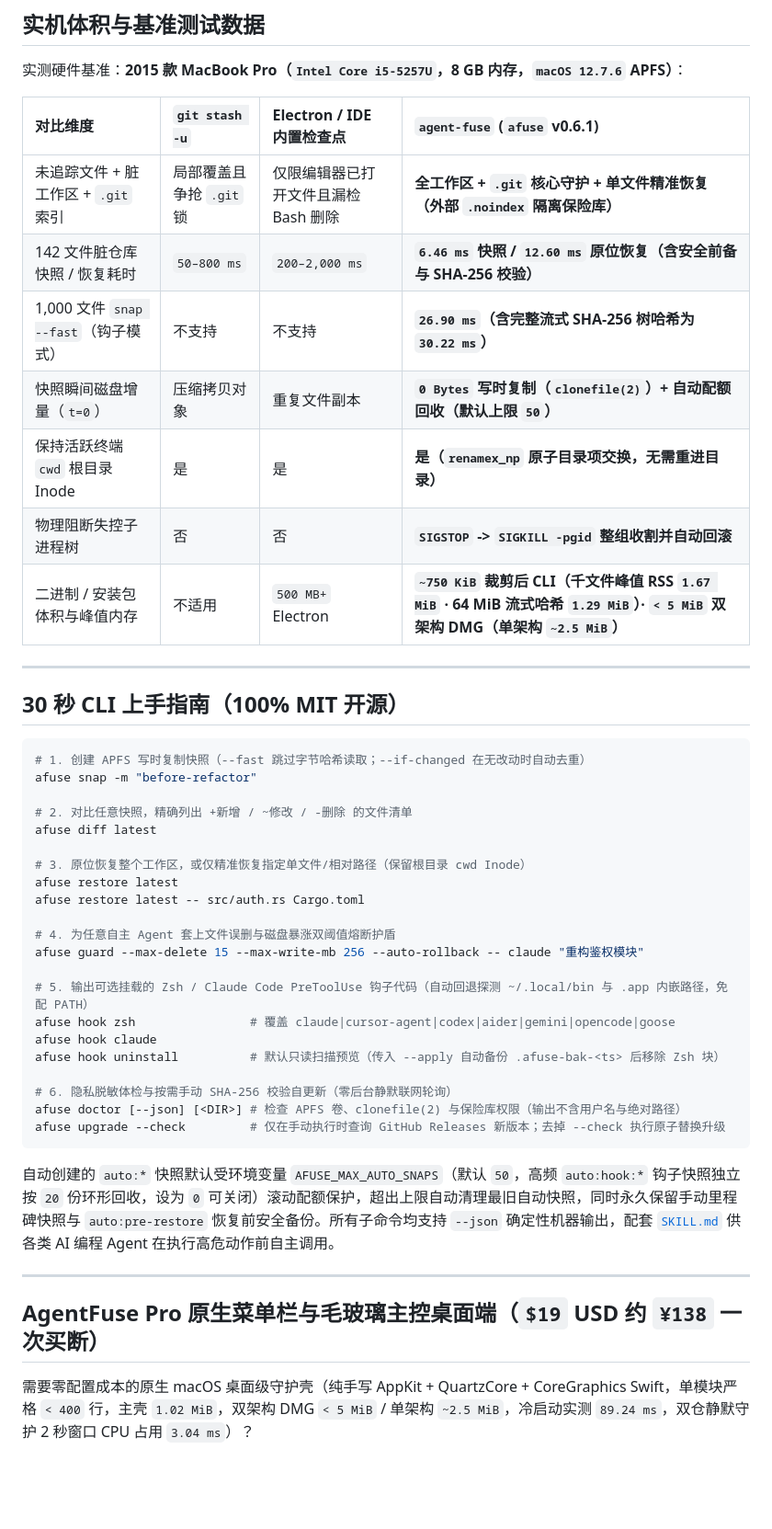
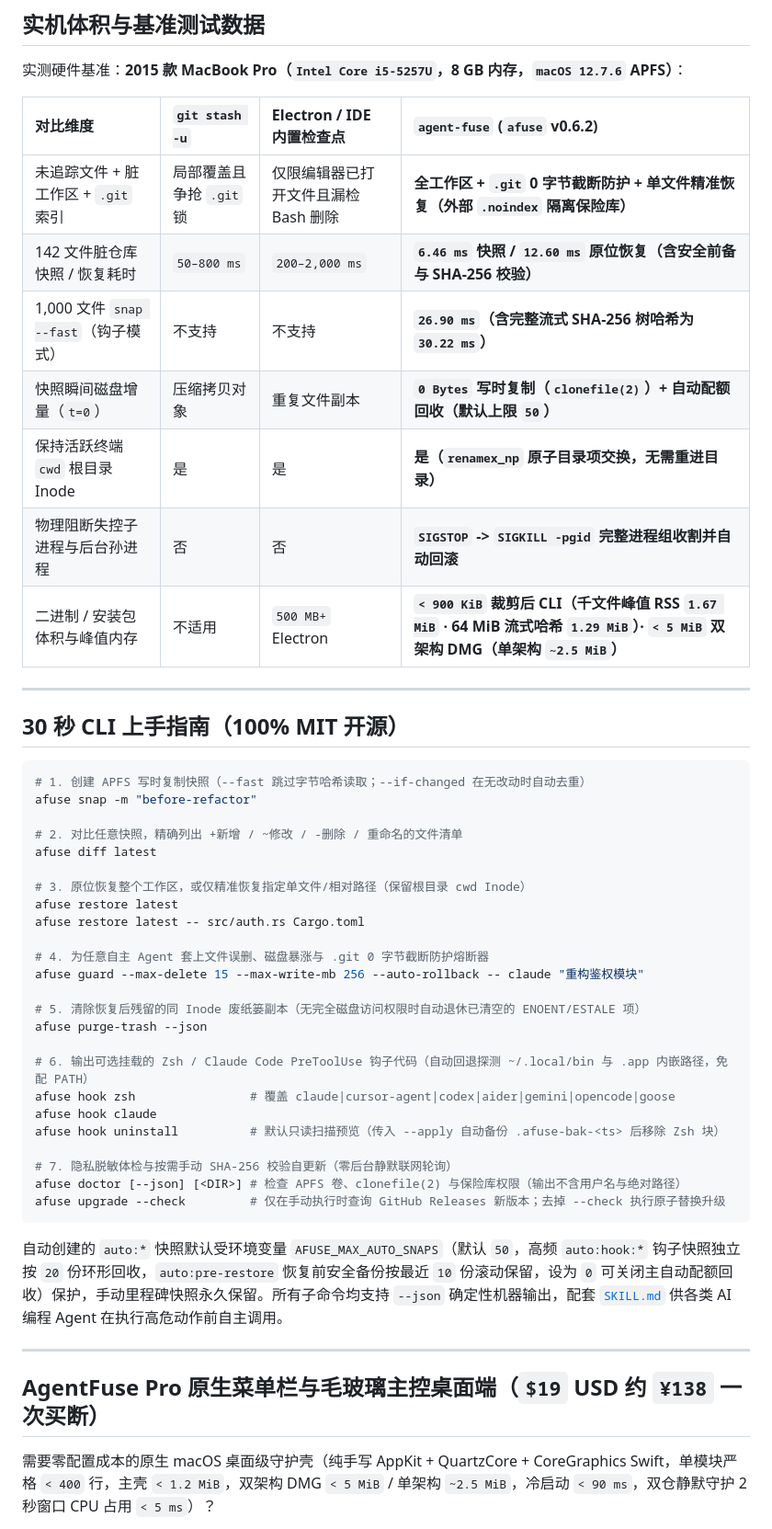
Before and after one commit to topkyo/agent-fuse, a Markdown page: README.zh-CN.md, the part around one of its changes. Shown at 92% size. Drawn GitHub-style; blank space fills up the shorter version.

````diff
--- a/README.zh-CN.md
+++ b/README.zh-CN.md
@@ -39,15 +41,15 @@ xattr -cr /Applications/AgentFuse.app
 
 实测硬件基准：**2015 款 MacBook Pro（`Intel Core i5-5257U`，8 GB 内存，`macOS 12.7.6` APFS）**：
 
-| 对比维度 | `git stash -u` | Electron / IDE 内置检查点 | **`agent-fuse` (`afuse` v0.6.1)** |
+| 对比维度 | `git stash -u` | Electron / IDE 内置检查点 | **`agent-fuse` (`afuse` v0.6.2)** |
 | :--- | :--- | :--- | :--- |
-| 未追踪文件 + 脏工作区 + `.git` 索引 | 局部覆盖且争抢 `.git` 锁 | 仅限编辑器已打开文件且漏检 Bash 删除 | **全工作区 + `.git` 核心守护 + 单文件精准恢复（外部 `.noindex` 隔离保险库）** |
+| 未追踪文件 + 脏工作区 + `.git` 索引 | 局部覆盖且争抢 `.git` 锁 | 仅限编辑器已打开文件且漏检 Bash 删除 | **全工作区 + `.git` 0 字节截断防护 + 单文件精准恢复（外部 `.noindex` 隔离保险库）** |
 | 142 文件脏仓库快照 / 恢复耗时 | `50–800 ms` | `200–2,000 ms` | **`6.46 ms` 快照 / `12.60 ms` 原位恢复（含安全前备与 SHA-256 校验）** |
 | 1,000 文件 `snap --fast`（钩子模式） | 不支持 | 不支持 | **`26.90 ms`（含完整流式 SHA-256 树哈希为 `30.22 ms`）** |
 | 快照瞬间磁盘增量（`t=0`） | 压缩拷贝对象 | 重复文件副本 | **`0 Bytes` 写时复制（`clonefile(2)`）+ 自动配额回收（默认上限 `50`）** |
 | 保持活跃终端 `cwd` 根目录 Inode | 是 | 是 | **是（`renamex_np` 原子目录项交换，无需重进目录）** |
-| 物理阻断失控子进程树 | 否 | 否 | **`SIGSTOP` -> `SIGKILL -pgid` 整组收割并自动回滚** |
-| 二进制 / 安装包体积与峰值内存 | 不适用 | `500 MB+` Electron | **`~750 KiB` 裁剪后 CLI（千文件峰值 RSS `1.67 MiB` · 64 MiB 流式哈希 `1.29 MiB`）· `< 5 MiB` 双架构 DMG（单架构 `~2.5 MiB`）** |
+| 物理阻断失控子进程与后台孙进程 | 否 | 否 | **`SIGSTOP` -> `SIGKILL -pgid` 完整进程组收割并自动回滚** |
+| 二进制 / 安装包体积与峰值内存 | 不适用 | `500 MB+` Electron | **`< 900 KiB` 裁剪后 CLI（千文件峰值 RSS `1.67 MiB` · 64 MiB 流式哈希 `1.29 MiB`）· `< 5 MiB` 双架构 DMG（单架构 `~2.5 MiB`）** |
 
 ---
 
@@ -57,32 +59,35 @@ xattr -cr /Applications/AgentFuse.app
 # 1. 创建 APFS 写时复制快照（--fast 跳过字节哈希读取；--if-changed 在无改动时自动去重）
 afuse snap -m "before-refactor"
 
-# 2. 对比任意快照，精确列出 +新增 / ~修改 / -删除 的文件清单
+# 2. 对比任意快照，精确列出 +新增 / ~修改 / -删除 / 重命名的文件清单
 afuse diff latest
 
 # 3. 原位恢复整个工作区，或仅精准恢复指定单文件/相对路径（保留根目录 cwd Inode）
 afuse restore latest
 afuse restore latest -- src/auth.rs Cargo.toml
 
-# 4. 为任意自主 Agent 套上文件误删与磁盘暴涨双阈值熔断护盾
+# 4. 为任意自主 Agent 套上文件误删、磁盘暴涨与 .git 0 字节截断防护熔断器
 afuse guard --max-delete 15 --max-write-mb 256 --auto-rollback -- claude "重构鉴权模块"
 
-# 5. 输出可选挂载的 Zsh / Claude Code PreToolUse 钩子代码（自动回退探测 ~/.local/bin 与 .app 内嵌路径，免配 PATH）
+# 5. 清除恢复后残留的同 Inode 废纸篓副本（无完全磁盘访问权限时自动退休已清空的 ENOENT/ESTALE 项）
+afuse purge-trash --json
+
+# 6. 输出可选挂载的 Zsh / Claude Code PreToolUse 钩子代码（自动回退探测 ~/.local/bin 与 .app 内嵌路径，免配 PATH）
 afuse hook zsh                # 覆盖 claude|cursor-agent|codex|aider|gemini|opencode|goose
 afuse hook claude
 afuse hook uninstall          # 默认只读扫描预览（传入 --apply 自动备份 .afuse-bak-<ts> 后移除 Zsh 块）
 
-# 6. 隐私脱敏体检与按需手动 SHA-256 校验自更新（零后台静默联网轮询）
+# 7. 隐私脱敏体检与按需手动 SHA-256 校验自更新（零后台静默联网轮询）
 afuse doctor [--json] [<DIR>] # 检查 APFS 卷、clonefile(2) 与保险库权限（输出不含用户名与绝对路径）
 afuse upgrade --check         # 仅在手动执行时查询 GitHub Releases 新版本；去掉 --check 执行原子替换升级
 ```
 
-自动创建的 `auto:*` 快照默认受环境变量 `AFUSE_MAX_AUTO_SNAPS`（默认 `50`，高频 `auto:hook:*` 钩子快照独立按 `20` 份环形回收，设为 `0` 可关闭）滚动配额保护，超出上限自动清理最旧自动快照，同时永久保留手动里程碑快照与 `auto:pre-restore` 恢复前安全备份。所有子命令均支持 `--json` 确定性机器输出，配套 [`SKILL.md`](./SKILL.md) 供各类 AI 编程 Agent 在执行高危动作前自主调用。
+自动创建的 `auto:*` 快照默认受环境变量 `AFUSE_MAX_AUTO_SNAPS`（默认 `50`，高频 `auto:hook:*` 钩子快照独立按 `20` 份环形回收，`auto:pre-restore` 恢复前安全备份按最近 `10` 份滚动保留，设为 `0` 可关闭主自动配额回收）保护，手动里程碑快照永久保留。所有子命令均支持 `--json` 确定性机器输出，配套 [`SKILL.md`](./SKILL.md) 供各类 AI 编程 Agent 在执行高危动作前自主调用。
 
 ---
 
 <a id="agentfuse-pro"></a>
 ## **AgentFuse Pro** 原生菜单栏与毛玻璃主控桌面端（`$19` USD 约 `¥138` 一次买断）
 
-需要零配置成本的原生 macOS 桌面级守护壳（纯手写 AppKit + QuartzCore + CoreGraphics Swift，单模块严格 `< 400` 行，主壳 `1.02 MiB`，双架构 DMG `< 5 MiB` / 单架构 `~2.5 MiB`，冷启动实测 `89.24 ms`，双仓静默守护 2 秒窗口 CPU 占用 `3.04 ms`）？
+需要零配置成本的原生 macOS 桌面级守护壳（纯手写 AppKit + QuartzCore + CoreGraphics Swift，单模块严格 `< 400` 行，主壳 `< 1.2 MiB`，双架构 DMG `< 5 MiB` / 单架构 `~2.5 MiB`，冷启动 `< 90 ms`，双仓静默守护 2 秒窗口 CPU 占用 `< 5 ms`）？
 
````
Also changed, not shown: other parts of README.zh-CN.md (+11 -9 lines), README.md (+25 -20 lines), assets/app-preview.png (added), 3 other files.
